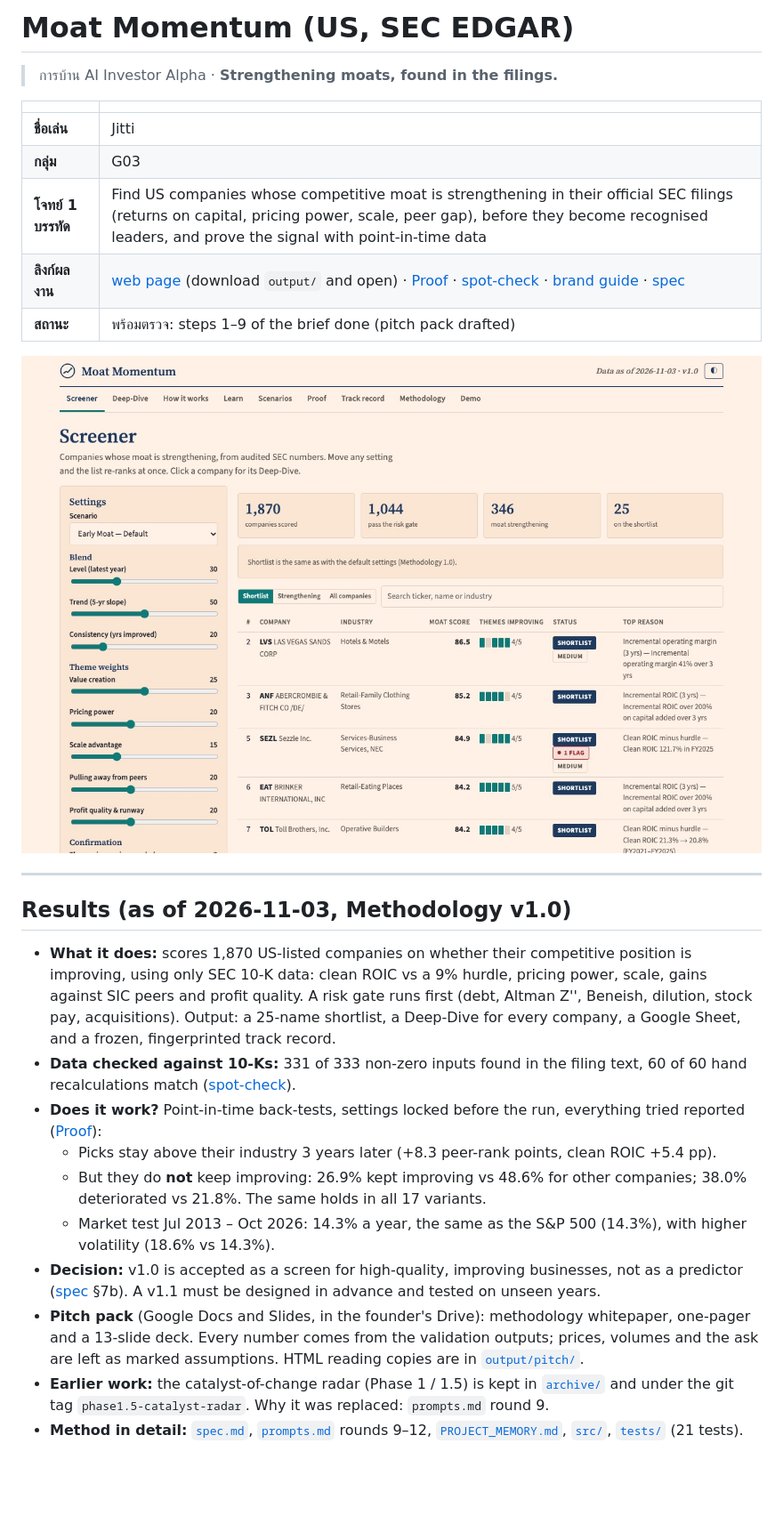
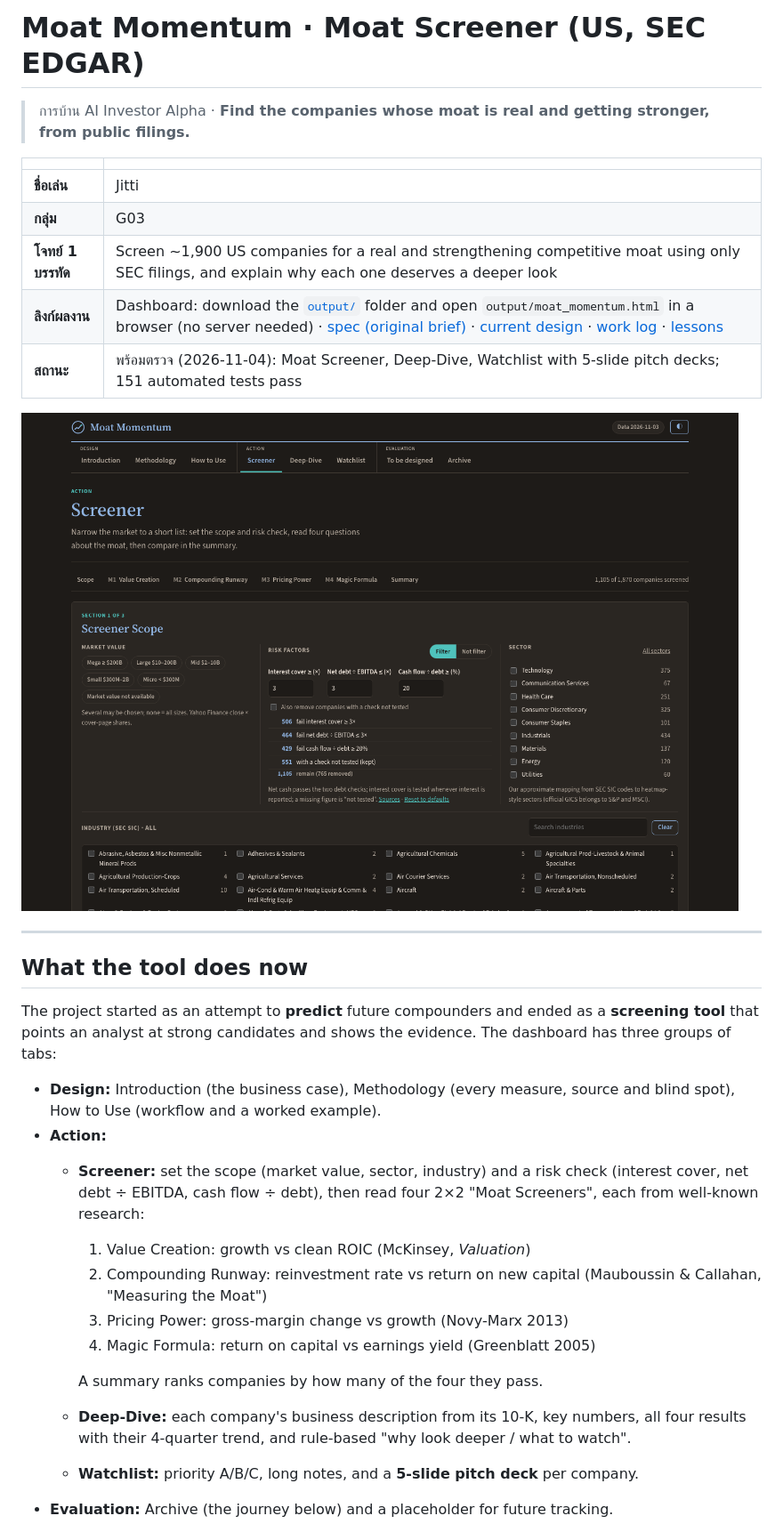
Before and after one commit to Jittia/aia-hw-jitti, a Markdown page: README.md, the part around one of its changes. Shown at 89% size. GitHub-like rendering; pictures changed too: output/dashboard.jpg (deleted), output/dashboard_screener.png (added); blank space fills up the shorter version.

Commit message:
รอบ 24: อัปเดต README ให้ตรงกับเครื่องมือปัจจุบัน และวิธีทำงานต่อบน Mac เครื่องที่สอง
Co-Authored-By: Claude Opus 5.5 <noreply@anthropic.com>

```diff
--- a/README.md
+++ b/README.md
@@ -1,28 +1,33 @@
-# Moat Momentum (US, SEC EDGAR)
+# Moat Momentum · Moat Screener (US, SEC EDGAR)
 
-> การบ้าน AI Investor Alpha · **Strengthening moats, found in the filings.**
+> การบ้าน AI Investor Alpha · **Find the companies whose moat is real and getting stronger, from public filings.**
 
 | | |
 |---|---|
 | **ชื่อเล่น** | Jitti |
 | **กลุ่ม** | G03 |
-| **โจทย์ 1 บรรทัด** | Find US companies whose competitive moat is strengthening in their official SEC filings (returns on capital, pricing power, scale, peer gap), before they become recognised leaders, and prove the signal with point-in-time data |
-| **ลิงก์ผลงาน** | [web page](output/moat_momentum.html) (download `output/` and open) · [Proof](output/proof.html) · [spot-check](output/spotcheck.html) · [brand guide](output/brand_guide.html) · [spec](spec.md) |
-| **สถานะ** | พร้อมตรวจ: steps 1–9 of the brief done (pitch pack drafted) |
+| **โจทย์ 1 บรรทัด** | Screen ~1,900 US companies for a real and strengthening competitive moat using only SEC filings, and explain why each one deserves a deeper look |
+| **ลิงก์ผลงาน** | Dashboard: download the [`output/`](output/) folder and open `output/moat_momentum.html` in a browser (no server needed) · [spec (original brief)](spec.md) · [current design](docs/specs/2026-11-04-dashboard-pivot-design.md) · [work log](prompts.md) · [lessons](PROJECT_MEMORY.md) |
+| **สถานะ** | พร้อมตรวจ (2026-11-04): Moat Screener, Deep-Dive, Watchlist with 5-slide pitch decks; 151 automated tests pass |
 
-![Moat Momentum screener](output/dashboard.jpg)
+![Moat Momentum Screener](output/dashboard_screener.png)
 
 ---
 
-## Results (as of 2026-11-03, Methodology v1.0)
+## What the tool does now
 
-- **What it does:** scores 1,870 US-listed companies on whether their competitive position is improving, using only SEC 10-K data: clean ROIC vs a 9% hurdle, pricing power, scale, gains against SIC peers and profit quality. A risk gate runs first (debt, Altman Z'', Beneish, dilution, stock pay, acquisitions). Output: a 25-name shortlist, a Deep-Dive for every company, a Google Sheet, and a frozen, fingerprinted track record.
-- **Data checked against 10-Ks:** 331 of 333 non-zero inputs found in the filing text, 60 of 60 hand recalculations match ([spot-check](output/spotcheck.html)).
-- **Does it work?** Point-in-time back-tests, settings locked before the run, everything tried reported ([Proof](output/proof.html)):
-  - Picks stay above their industry 3 years later (+8.3 peer-rank points, clean ROIC +5.4 pp).
-  - But they do **not** keep improving: 26.9% kept improving vs 48.6% for other companies; 38.0% deteriorated vs 21.8%. The same holds in all 17 variants.
-  - Market test Jul 2013 – Oct 2026: 14.3% a year, the same as the S&P 500 (14.3%), with higher volatility (18.6% vs 14.3%).
-- **Decision:** v1.0 is accepted as a screen for high-quality, improving businesses, not as a predictor ([spec](spec.md) §7b). A v1.1 must be designed in advance and tested on unseen years.
-- **Pitch pack** (Google Docs and Slides, in the founder's Drive): methodology whitepaper, one-pager and a 13-slide deck. Every number comes from the validation outputs; prices, volumes and the ask are left as marked assumptions. HTML reading copies are in [`output/pitch/`](output/pitch/).
-- **Earlier work:** the catalyst-of-change radar (Phase 1 / 1.5) is kept in [`archive/`](archive/phase1.5-catalyst-radar/) and under the git tag `phase1.5-catalyst-radar`. Why it was replaced: `prompts.md` round 9.
-- **Method in detail:** [`spec.md`](spec.md), [`prompts.md`](prompts.md) rounds 9–12, [`PROJECT_MEMORY.md`](PROJECT_MEMORY.md), [`src/`](src/), [`tests/`](tests/) (21 tests).
+The project started as an attempt to **predict** future compounders and ended as a **screening tool** that points an analyst at strong candidates and shows the evidence. The dashboard has three groups of tabs:
+
+- **Design:** Introduction (the business case), Methodology (every measure, source and blind spot), How to Use (workflow and a worked example).
+- **Action:**
+  - **Screener:** set the scope (market value, sector, industry) and a risk check (interest cover, net debt ÷ EBITDA, cash flow ÷ debt), then read four 2×2 "Moat Screeners", each from well-known research:
+    1. Value Creation: growth vs clean ROIC (McKinsey, *Valuation*)
+    2. Compounding Runway: reinvestment rate vs return on new capital (Mauboussin & Callahan, "Measuring the Moat")
+    3. Pricing Power: gross-margin change vs growth (Novy-Marx 2013)
+    4. Magic Formula: return on capital vs earnings yield (Greenblatt 2005)
+
+    A summary ranks companies by how many of the four they pass.
+  - **Deep-Dive:** each company's business description from its 10-K, key numbers, all four results with their 4-quarter trend, and rule-based "why look deeper / what to watch".
+  - **Watchlist:** priority A/B/C, long notes, and a **5-slide pitch deck** per company.
+- **Evaluation:** Archive (the journey below) and a placeholder for future tracking.
+
```
Also changed, not shown: other parts of README.md (+28 -3 lines), prompts.md (+39 -0 lines), 1 other file.
